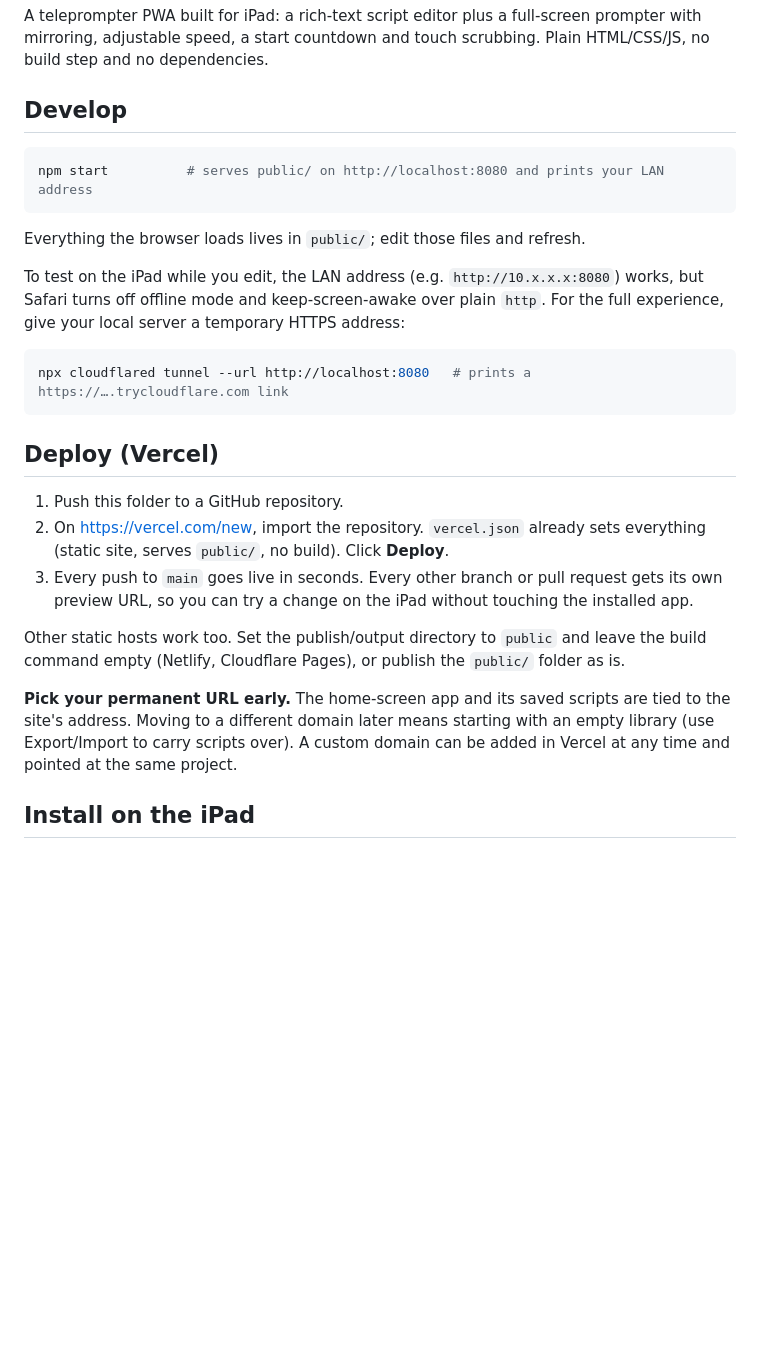
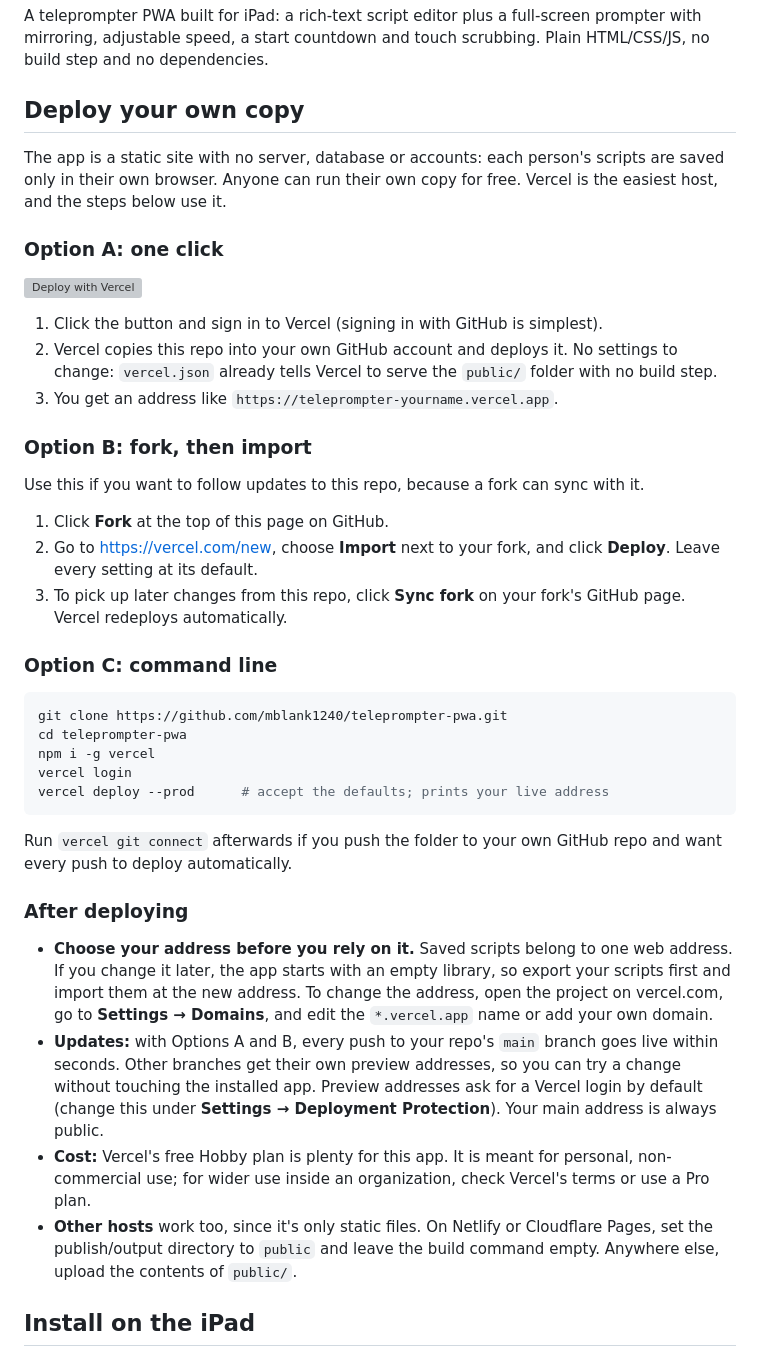
Before and after one commit to mblank1240/teleprompter-pwa, a Markdown page: README.md, the part around one of its changes. GitHub-like rendering; blank space fills up the shorter version; grey boxes are pictures that could not be loaded.

Commit message:
README: instructions for deploying your own copy
Co-Authored-By: Claude Opus 5.5 <noreply@anthropic.com>
Claude-Session: https://claude.ai/code/session_01UwhYZkRnEBHRHRgLWdGFSr

````diff
--- a/README.md
+++ b/README.md
@@ -4,37 +4,60 @@ A teleprompter PWA built for iPad: a rich-text script editor plus a full-screen
 mirroring, adjustable speed, a start countdown and touch scrubbing. Plain HTML/CSS/JS, no build
 step and no dependencies.
 
-## Develop
+## Deploy your own copy
+
+The app is a static site with no server, database or accounts: each person's scripts are saved
+only in their own browser. Anyone can run their own copy for free. Vercel is the easiest host,
+and the steps below use it.
+
+### Option A: one click
+
+[![Deploy with Vercel](https://vercel.com/button)](https://vercel.com/new/clone?repository-url=https%3A%2F%2Fgithub.com%2Fmblank1240%2Fteleprompter-pwa&project-name=teleprompter&repository-name=teleprompter)
+
+1. Click the button and sign in to Vercel (signing in with GitHub is simplest).
+2. Vercel copies this repo into your own GitHub account and deploys it. No settings to change:
+   `vercel.json` already tells Vercel to serve the `public/` folder with no build step.
+3. You get an address like `https://teleprompter-yourname.vercel.app`.
+
+### Option B: fork, then import
+
+Use this if you want to follow updates to this repo, because a fork can sync with it.
+
+1. Click **Fork** at the top of this page on GitHub.
+2. Go to https://vercel.com/new, choose **Import** next to your fork, and click **Deploy**.
+   Leave every setting at its default.
+3. To pick up later changes from this repo, click **Sync fork** on your fork's GitHub page.
+   Vercel redeploys automatically.
+
+### Option C: command line
 
 ```sh
-npm start          # serves public/ on http://localhost:8080 and prints your LAN address
+git clone https://github.com/mblank1240/teleprompter-pwa.git
+cd teleprompter-pwa
+npm i -g vercel
+vercel login
+vercel deploy --prod      # accept the defaults; prints your live address
 ```
 
-Everything the browser loads lives in `public/`; edit those files and refresh.
+Run `vercel git connect` afterwards if you push the folder to your own GitHub repo and want
+every push to deploy automatically.
 
-To test on the iPad while you edit, the LAN address (e.g. `http://10.x.x.x:8080`) works,
-but Safari turns off offline mode and keep-screen-awake over plain `http`. For the full
-experience, give your local server a temporary HTTPS address:
+### After deploying
 
-```sh
-npx cloudflared tunnel --url http://localhost:8080   # prints a https://….trycloudflare.com link
-```
-
-## Deploy (Vercel)
-
-1. Push this folder to a GitHub repository.
-2. On https://vercel.com/new, import the repository. `vercel.json` already sets everything
-   (static site, serves `public/`, no build). Click **Deploy**.
-3. Every push to `main` goes live in seconds. Every other branch or pull request gets its
-   own preview URL, so you can try a change on the iPad without touching the installed app.
-
-Other static hosts work too. Set the publish/output directory to `public` and leave the
-build command empty (Netlify, Cloudflare Pages), or publish the `public/` folder as is.
-
-**Pick your permanent URL early.** The home-screen app and its saved scripts are tied to the
-site's address. Moving to a different domain later means starting with an empty library (use
-Export/Import to carry scripts over). A custom domain can be added in Vercel at any time and
-pointed at the same project.
+- **Choose your address before you rely on it.** Saved scripts belong to one web address. If
+  you change it later, the app starts with an empty library, so export your scripts first and
+  import them at the new address. To change the address, open the project on vercel.com, go to
+  **Settings → Domains**, and edit the `*.vercel.app` name or add your own domain.
+- **Updates:** with Options A and B, every push to your repo's `main` branch goes live within
+  seconds. Other branches get their own preview addresses, so you can try a change without
+  touching the installed app. Preview addresses ask for a Vercel login by default (change this
+  under **Settings → Deployment Protection**). Your main address is always public.
+- **Cost:** Vercel's free Hobby plan is plenty for this app. It is meant for personal,
+  non-commercial use; for wider use inside an organization, check Vercel's terms or use a
+  Pro plan.
+- **Other hosts** work too, since it's only static files. On Netlify or Cloudflare Pages, set the
+  publish/output directory to `public` and leave the build command empty. Anywhere else, upload
+  the contents of `public/`.
 
 ## Install on the iPad
 
````
Also changed, not shown: other parts of README.md (+16 -0 lines).
